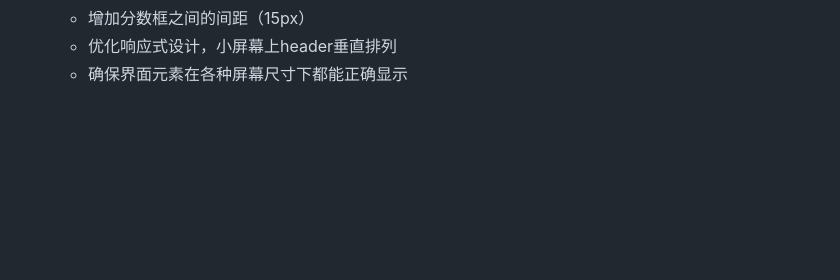
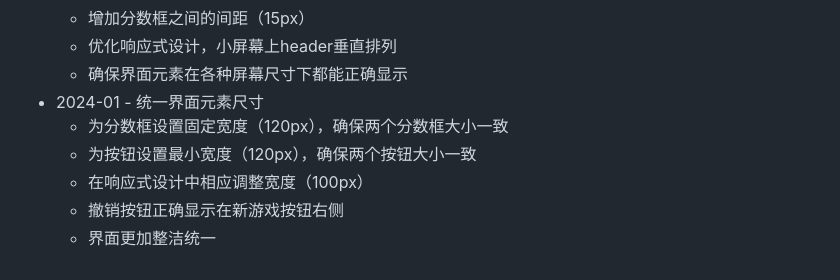
Before and after one commit to dashhuang/game-2048, a Markdown page: README.md, the part around the change. Drawn GitHub-style; blank space fills up the shorter version.

Commit message:
更新README - 记录界面元素尺寸统一

```diff
--- a/README.md
+++ b/README.md
@@ -224,3 +224,9 @@ this.undoRewardValue = 256;     // 获得撤销奖励的方块值
   - 增加分数框之间的间距（15px）
   - 优化响应式设计，小屏幕上header垂直排列
   - 确保界面元素在各种屏幕尺寸下都能正确显示
+- 2024-01 - 统一界面元素尺寸
+  - 为分数框设置固定宽度（120px），确保两个分数框大小一致
+  - 为按钮设置最小宽度（120px），确保两个按钮大小一致
+  - 在响应式设计中相应调整宽度（100px）
+  - 撤销按钮正确显示在新游戏按钮右侧
+  - 界面更加整洁统一
```
